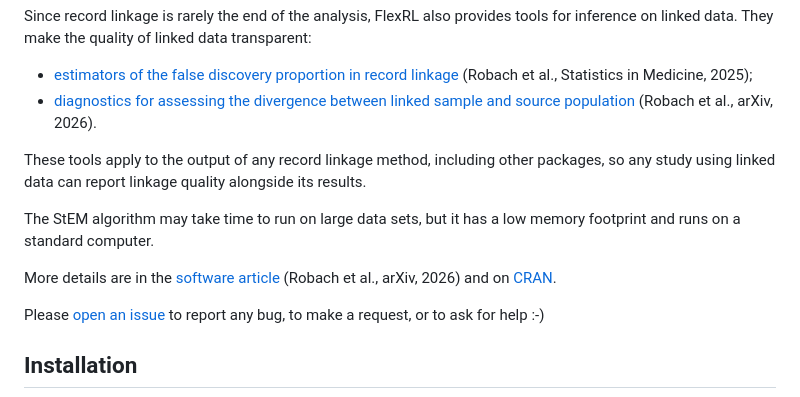
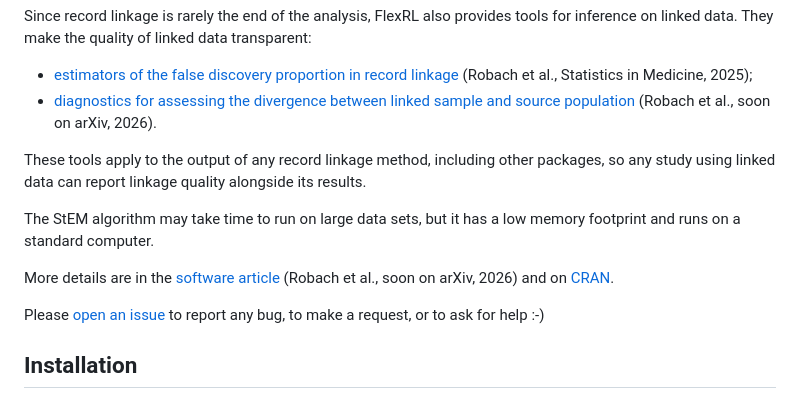
Before and after one commit to robachowyk/FlexRL, a Markdown page: README.md, the part around the change. GitHub-like rendering.

```diff
--- a/README.md
+++ b/README.md
@@ -12,13 +12,13 @@ FlexRL implements the [Stochastic Expectation Maximisation (StEM) approach to re
 
 Since record linkage is rarely the end of the analysis, FlexRL also provides tools for inference on linked data. They make the quality of linked data transparent:
 - [estimators of the false discovery proportion in record linkage](https://doi.org/10.1002/sim.70292) (Robach et al., Statistics in Medicine, 2025);
-- [diagnostics for assessing the divergence between linked sample and source population](https://kayanerobach.github.io/blog/2025/causal-record-linkage/) (Robach et al., arXiv, 2026).
+- [diagnostics for assessing the divergence between linked sample and source population](https://kayanerobach.github.io/blog/2025/causal-record-linkage/) (Robach et al., soon on arXiv, 2026).
 
 These tools apply to the output of any record linkage method, including other packages, so any study using linked data can report linkage quality alongside its results.
 
 The StEM algorithm may take time to run on large data sets, but it has a low memory footprint and runs on a standard computer.
 
-More details are in the [software article](...) (Robach et al., arXiv, 2026) and on [CRAN](https://CRAN.R-project.org/package=FlexRL).
+More details are in the [software article](...) (Robach et al., soon on arXiv, 2026) and on [CRAN](https://CRAN.R-project.org/package=FlexRL).
 
 Please [open an issue](https://github.com/robachowyk/FlexRL/issues) to report any bug, to make a request, or to ask for help :-)
 
```
